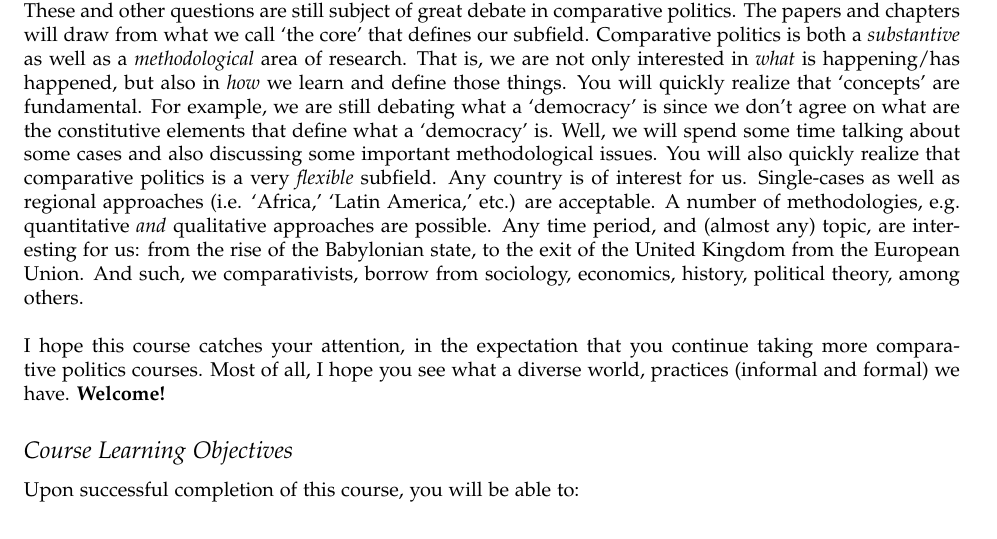
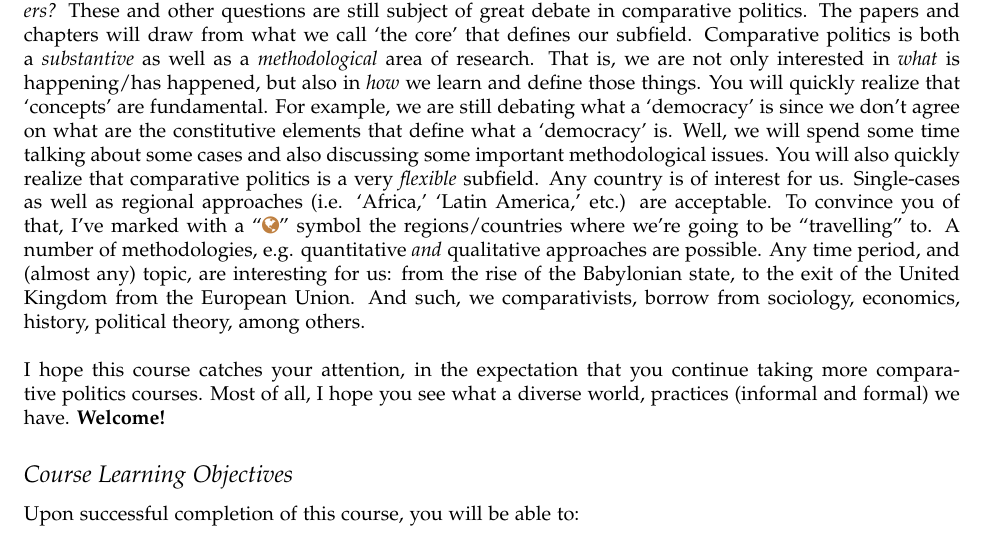
Before and after one commit to hbahamonde/Comparative_Politics_UGRAD, a LaTeX document (Bahamonde_Comparative_Politics_Syllabus_UGRAD.tex): part of page 1 of 8, cut so that both start at the same text. The pictures show the PDF file Bahamonde_Comparative_Politics_Syllabus_UGRAD.pdf that the author committed with the source.

Commit message:
color map

```diff
--- a/Bahamonde_Comparative_Politics_Syllabus_UGRAD.tex
+++ b/Bahamonde_Comparative_Politics_Syllabus_UGRAD.tex
@@ -140,7 +140,7 @@
 This {\bf {\color{blue}undergraduate-level course}} offers an introduction to core concepts and theories in comparative politics subfield. The course is divided into four parts: (1) An introduction to the subfield  (substantively and methodologically); (2) the state, its origins and consequences; (3) democracy, dictatorship, regime change, electoral politics; (4) political development and colonialism.
 \\
 \\
-During the semester, we will focus on a number of very interesting questions. \emph{Why is the state so (in)effective? Why are some societies more violent than others? What can we learn by comparing different electoral systems? Is religion (or another form of `culture') responsible for explaining democratic failures? Do diverse societies `do better' than cohesive societies? What can we learn by `comparing' countries, elections, events, economies or political leaders?} These and other questions are still subject of great debate in comparative politics. The papers and chapters will draw from what we call `the core' that defines our subfield. Comparative politics is both a \emph{substantive} as well as a \emph{methodological} area of research. That is, we are not only interested in \emph{what} is happening/has happened, but also in \emph{how} we learn and define those things. You will quickly realize that `concepts' are fundamental. For example, we are still debating what a `democracy' is since we don't agree on what are the constitutive elements that define what a `democracy' is. Well, we will spend some time talking about some cases and also discussing some important methodological issues. You will also quickly realize that comparative politics is a very \emph{flexible} subfield. Any country is of interest for us. Single-cases as well as regional approaches (i.e. `Africa,' `Latin America,' etc.) are acceptable. A number of methodologies, e.g. quantitative \emph{and} qualitative approaches are possible. Any time period, and (almost any) topic, are interesting for us: from the rise of the Babylonian state, to the exit of the United Kingdom from the European Union. And such, we comparativists, borrow from sociology, economics, history, political theory, among others.
+During the semester, we will focus on a number of very interesting questions. \emph{Why is the state so (in)effective? Why are some societies more violent than others? What can we learn by comparing different electoral systems? Is religion (or another form of `culture') responsible for explaining democratic failures? Do diverse societies `do better' than cohesive societies? What can we learn by `comparing' countries, elections, events, economies or political leaders?} These and other questions are still subject of great debate in comparative politics. The papers and chapters will draw from what we call `the core' that defines our subfield. Comparative politics is both a \emph{substantive} as well as a \emph{methodological} area of research. That is, we are not only interested in \emph{what} is happening/has happened, but also in \emph{how} we learn and define those things. You will quickly realize that `concepts' are fundamental. For example, we are still debating what a `democracy' is since we don't agree on what are the constitutive elements that define what a `democracy' is. Well, we will spend some time talking about some cases and also discussing some important methodological issues. You will also quickly realize that comparative politics is a very \emph{flexible} subfield. Any country is of interest for us. Single-cases as well as regional approaches (i.e. `Africa,' `Latin America,' etc.) are acceptable. To convince you of that, I've marked with a ``{\color{brown}\faGlobe}'' symbol the regions/countries where we're going to be ``travelling'' to. A number of methodologies, e.g. quantitative \emph{and} qualitative approaches are possible. Any time period, and (almost any) topic, are interesting for us: from the rise of the Babylonian state, to the exit of the United Kingdom from the European Union. And such, we comparativists, borrow from sociology, economics, history, political theory, among others.
 \\
 \\
 I hope this course catches your attention, in the expectation that you continue taking more comparative politics courses. Most of all, I hope you see what a diverse world, practices (informal and formal) we have. {\bf Welcome!}
```
Also changed, not shown: Bahamonde_Comparative_Politics_Syllabus_UGRAD.pdf.
